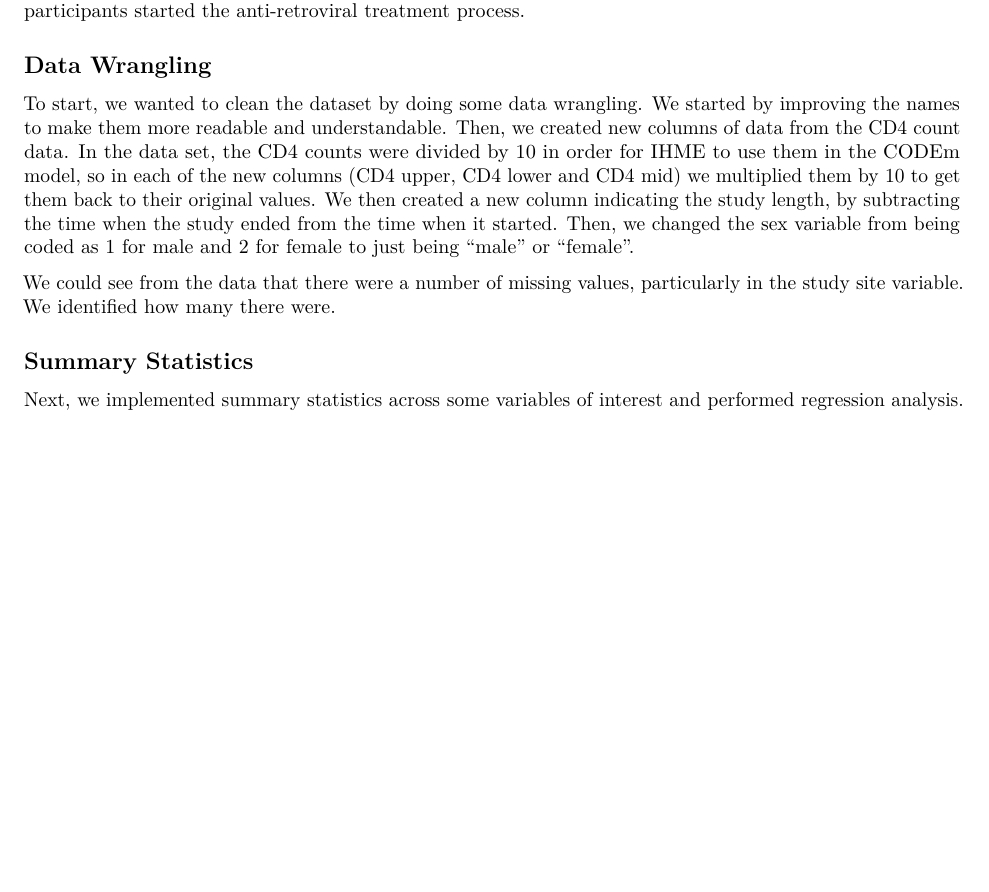
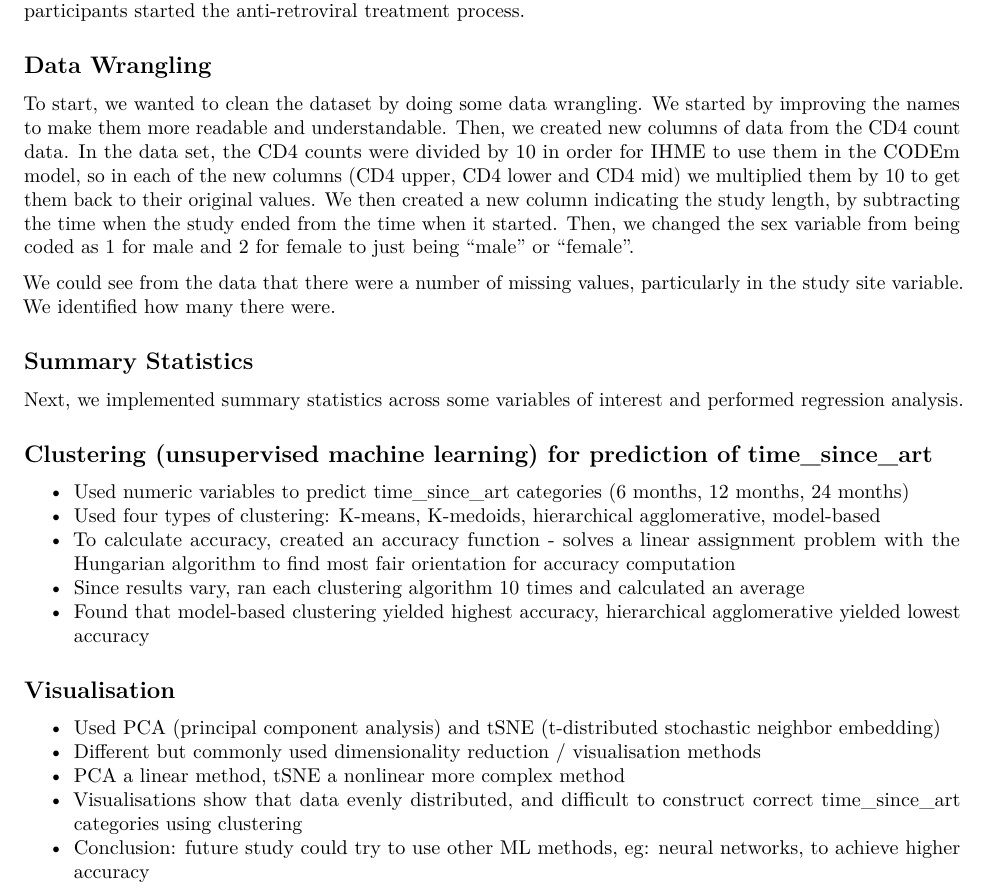
Before and after one commit to cassidy-chang/HMS-520-Final-Project, an R Markdown document (520-final-project-description.Rmd): part of the page, cut so that both start at the same text, the shorter picture padded with empty space. Rendered offline with R 4.5, knitr and Pandoc, then LaTeX, with nearby package versions.

Commit message:
Update 520-final-project-description.Rmd
Yaz's changes

```diff
--- a/520-final-project-description.Rmd
+++ b/520-final-project-description.Rmd
@@ -15,3 +15,17 @@ We could see from the data that there were a number of missing values, particula
 
 ## Summary Statistics
 Next, we implemented summary statistics across some variables of interest and performed regression analysis.
+
+## Clustering (unsupervised machine learning) for prediction of time_since_art
+- Used numeric variables to predict time_since_art categories (6 months, 12 months, 24 months)
+- Used four types of clustering: K-means, K-medoids, hierarchical agglomerative, model-based
+- To calculate accuracy, created an accuracy function - solves a linear assignment problem with the Hungarian algorithm to find most fair orientation for accuracy computation
+- Since results vary, ran each clustering algorithm 10 times and calculated an average
+- Found that model-based clustering yielded highest accuracy, hierarchical agglomerative yielded lowest accuracy
+
+## Visualisation
+- Used PCA (principal component analysis) and tSNE (t-distributed stochastic neighbor embedding)
+- Different but commonly used dimensionality reduction / visualisation methods
+- PCA a linear method, tSNE a nonlinear more complex method
+- Visualisations show that data evenly distributed, and difficult to construct correct time_since_art categories using clustering
+- Conclusion: future study could try to use other ML methods, eg: neural networks, to achieve higher accuracy
```
